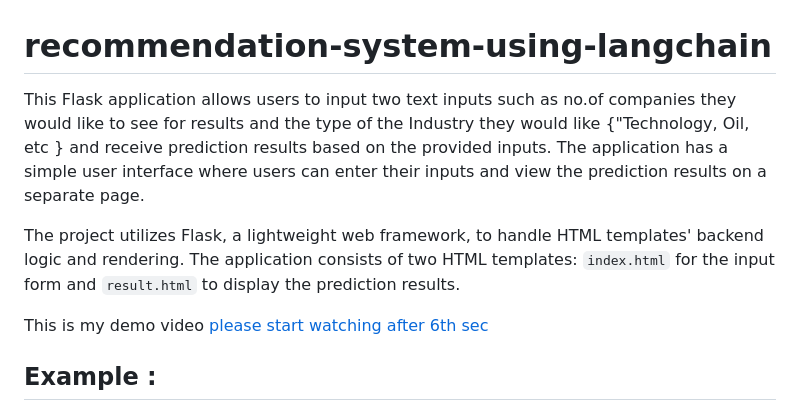
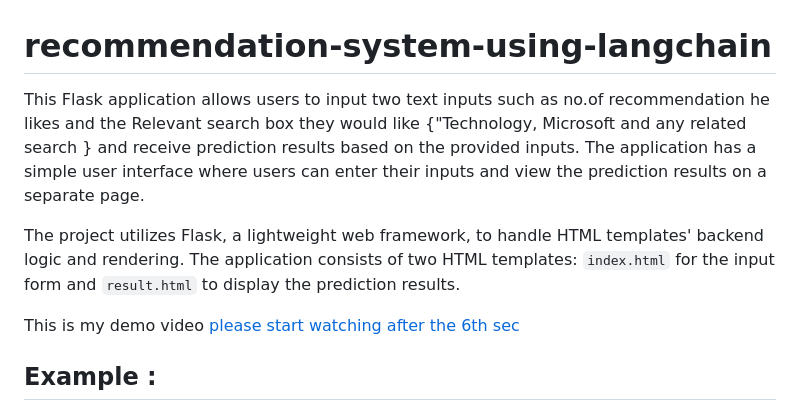
Before and after one commit to vanamayaswanth/recommendation-system-using-langchain, a Markdown page: README.md, the part around the change. GitHub-like rendering.

```diff
--- a/README.md
+++ b/README.md
@@ -1,10 +1,10 @@
 # recommendation-system-using-langchain
 
-This Flask application allows users to input two text inputs such as no.of companies they would like to see for results and the type of the Industry they would like {"Technology, Oil, etc }  and receive prediction results based on the provided inputs. The application has a simple user interface where users can enter their inputs and view the prediction results on a separate page.
+This Flask application allows users to input two text inputs such as no.of recommendation he likes and the Relevant search box  they would like {"Technology, Microsoft and any related search }  and receive prediction results based on the provided inputs. The application has a simple user interface where users can enter their inputs and view the prediction results on a separate page.
 
 The project utilizes Flask, a lightweight web framework, to handle HTML templates' backend logic and rendering. The application consists of two HTML templates: `index.html` for the input form and `result.html` to display the prediction results.
 
-This is my demo video [please start watching after 6th sec](https://drive.google.com/file/d/1H5t8ERt-BDgnq2Q_uyzWpmEIOHwig1qW/view?usp=sharing)
+This is my demo video [please start watching after the 6th sec](https://drive.google.com/file/d/1H5t8ERt-BDgnq2Q_uyzWpmEIOHwig1qW/view?usp=sharing)
 
 ## Example :
 
```
